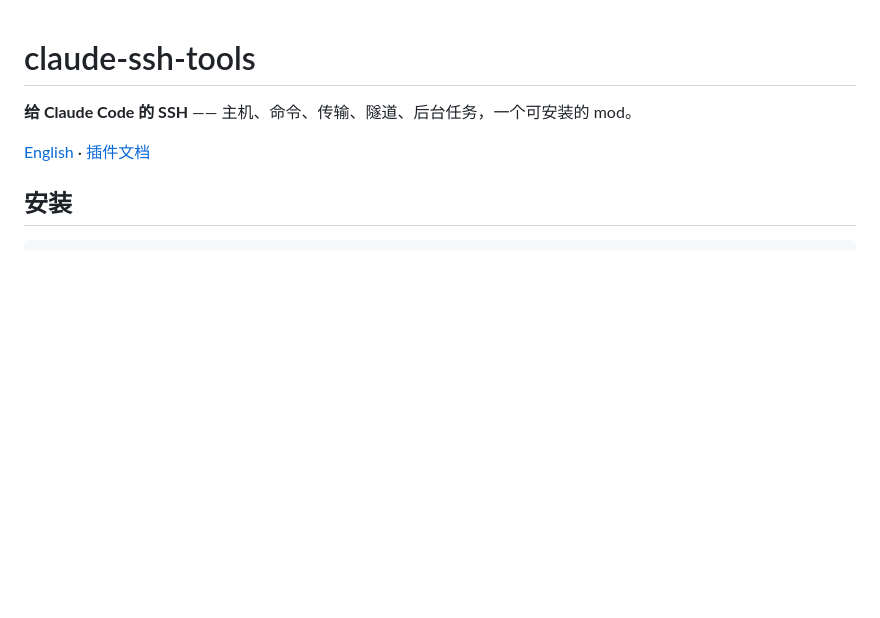
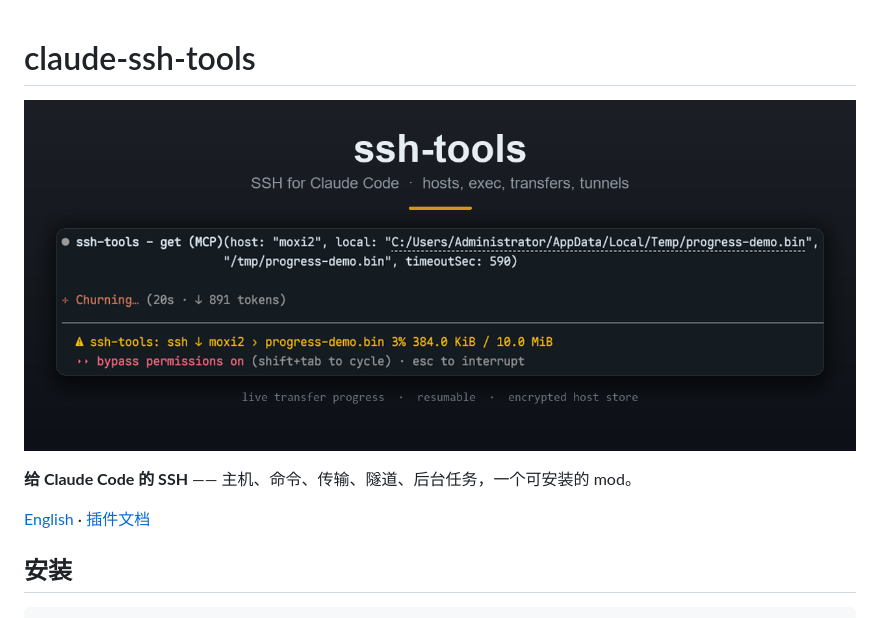
Before and after one commit to moxisuki/claude-ssh-tools, a Markdown page: README.zh-CN.md, the part around the change. Drawn GitHub-style; pictures changed too: assets/hero.png (added); blank space fills up the shorter version.

```diff
--- a/README.zh-CN.md
+++ b/README.zh-CN.md
@@ -1,4 +1,6 @@
 # claude-ssh-tools
+
+![ssh-tools](assets/hero.png)
 
 **给 Claude Code 的 SSH** —— 主机、命令、传输、隧道、后台任务，一个可安装的 mod。
 
```
Also changed, not shown: README.md (+2 -0 lines), assets/social-preview.png (added).
